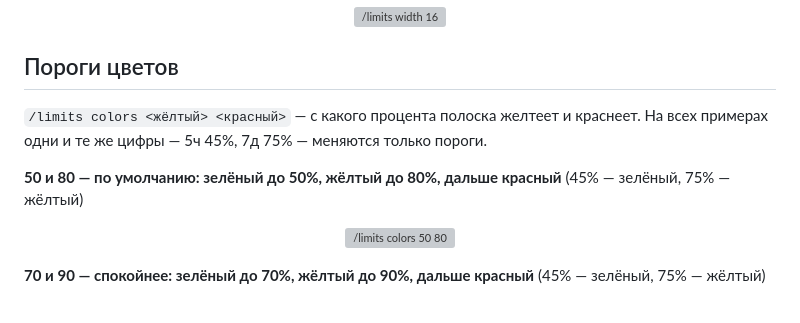
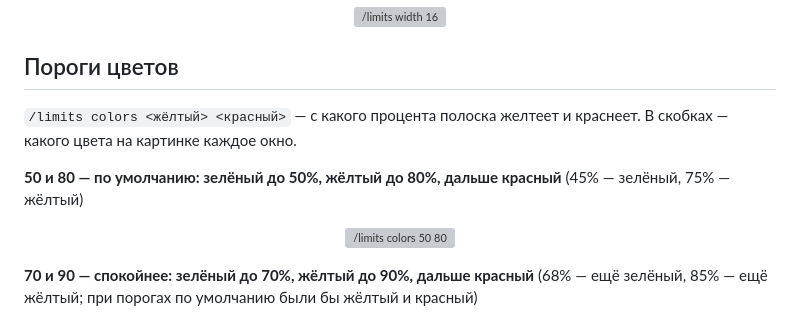
Before and after one commit to IlTsPe/usage-limits-bar, a Markdown page: COMMANDS.md, the part around the change. Rendered like a GitHub page; grey boxes are pictures that could not be loaded.

Commit message:
COMMANDS: в примере 70/90 значения 68% и 85%, чтобы была видна разница с 50/80
Co-Authored-By: Claude Opus 5.5 <noreply@anthropic.com>

```diff
--- a/COMMANDS.md
+++ b/COMMANDS.md
@@ -50,13 +50,13 @@
 <p align="center"><img src="docs/commands/ru-width-16.png" alt="/limits width 16" width="816"></p>
 
 ## Пороги цветов
-`/limits colors <жёлтый> <красный>` — с какого процента полоска желтеет и краснеет. На всех примерах одни и те же цифры — 5ч 45%, 7д 75% — меняются только пороги.
+`/limits colors <жёлтый> <красный>` — с какого процента полоска желтеет и краснеет. В скобках — какого цвета на картинке каждое окно.
 
 **50 и 80 — по умолчанию: зелёный до 50%, жёлтый до 80%, дальше красный** (45% — зелёный, 75% — жёлтый)
 
 <p align="center"><img src="docs/commands/ru-colors-50-80.png" alt="/limits colors 50 80" width="788"></p>
 
-**70 и 90 — спокойнее: зелёный до 70%, жёлтый до 90%, дальше красный** (45% — зелёный, 75% — жёлтый)
+**70 и 90 — спокойнее: зелёный до 70%, жёлтый до 90%, дальше красный** (68% — ещё зелёный, 85% — ещё жёлтый; при порогах по умолчанию были бы жёлтый и красный)
 
 <p align="center"><img src="docs/commands/ru-colors-70-90.png" alt="/limits colors 70 90" width="788"></p>
 
```
Also changed, not shown: COMMANDS.en.md (+2 -2 lines), docs/commands/en-colors-70-90.png, docs/commands/ru-colors-70-90.png.
